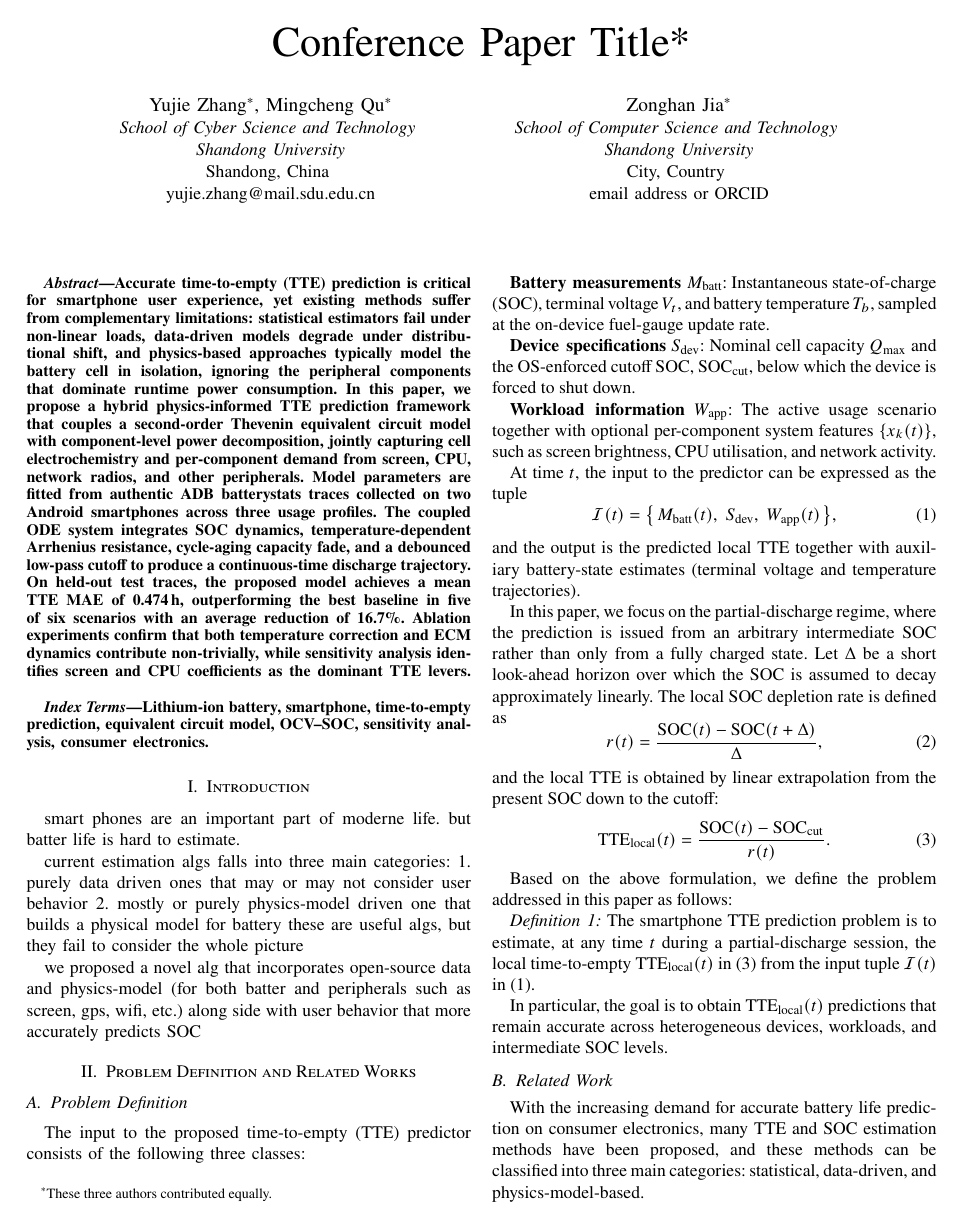
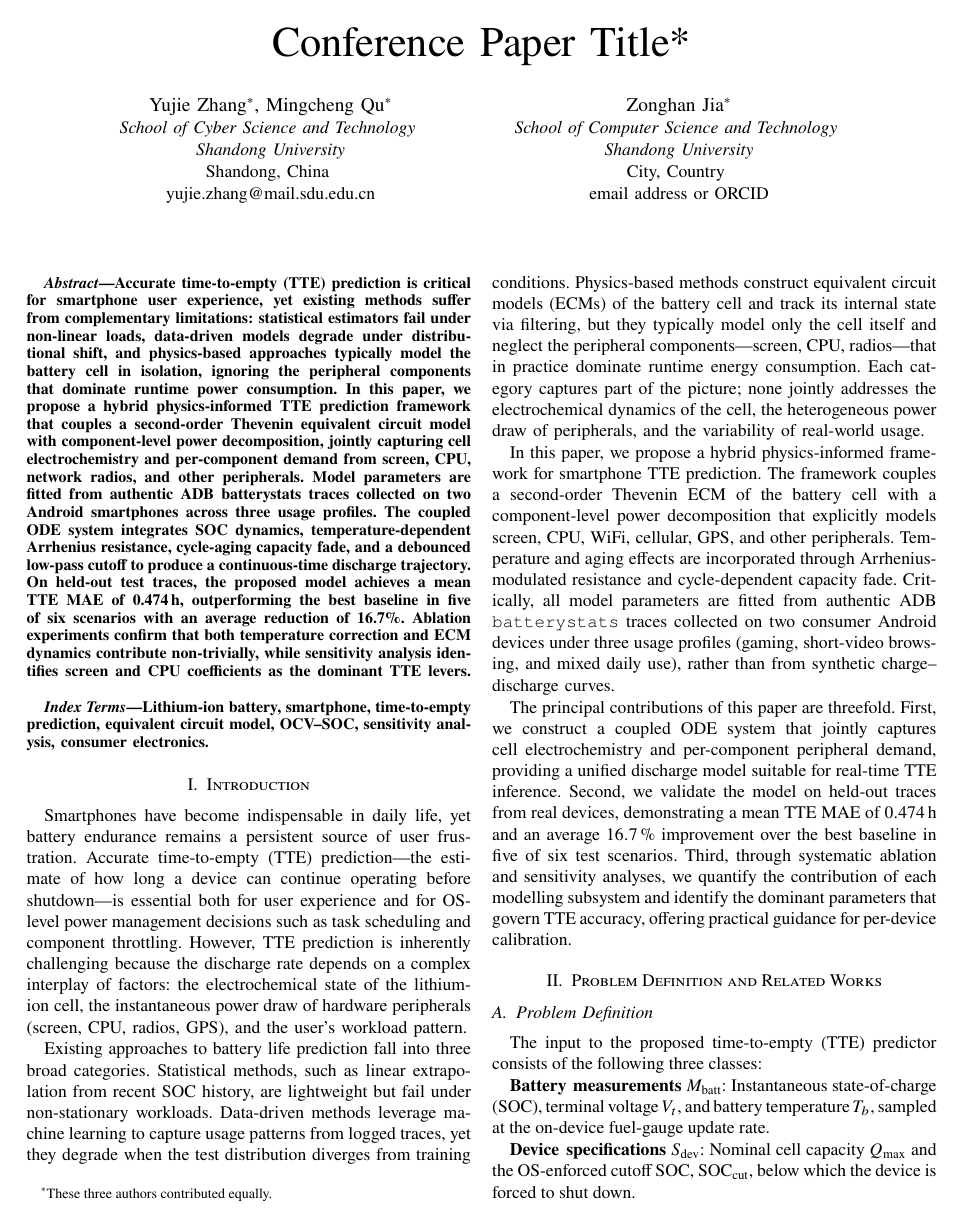
Before and after one commit to Zyphoriate/CETUS, a LaTeX paper (icce_berlin_2026.tex): page 1 of 6. Compiled offline with pdfLaTeX; a missing font is replaced by an installed copy or a similar font; a LaTeX package or settings file that is missing is left out.

Commit message:
update intro section

```diff
--- a/icce_berlin_2026.tex
+++ b/icce_berlin_2026.tex
@@ -76,14 +76,13 @@ Lithium-ion battery, smartphone, time-to-empty prediction, equivalent circuit mo
 
 \section{Introduction}
 
-smart phones are an important part of moderne life. but batter life is hard to estimate.
+Smartphones have become indispensable in daily life, yet battery endurance remains a persistent source of user frustration. Accurate time-to-empty (TTE) prediction—the estimate of how long a device can continue operating before shutdown—is essential both for user experience and for OS-level power management decisions such as task scheduling and component throttling. However, TTE prediction is inherently challenging because the discharge rate depends on a complex interplay of factors: the electrochemical state of the lithium-ion cell, the instantaneous power draw of hardware peripherals (screen, CPU, radios, GPS), and the user's workload pattern.
 
-current estimation algs falls into three main categories:
-1. purely data driven ones that may or may not consider user behavior
-2. mostly or purely physics-model driven one that builds a physical model for battery
-these are useful algs, but they fail to consider the whole picture
+Existing approaches to battery life prediction fall into three broad categories. Statistical methods, such as linear extrapolation from recent SOC history, are lightweight but fail under non-stationary workloads. Data-driven methods leverage machine learning to capture usage patterns from logged traces, yet they degrade when the test distribution diverges from training conditions. Physics-based methods construct equivalent circuit models (ECMs) of the battery cell and track its internal state via filtering, but they typically model only the cell itself and neglect the peripheral components—screen, CPU, radios—that in practice dominate runtime energy consumption. Each category captures part of the picture; none jointly addresses the electrochemical dynamics of the cell, the heterogeneous power draw of peripherals, and the variability of real-world usage.
 
-we proposed a novel alg that incorporates open-source data and physics-model (for both batter and peripherals such as screen, gps, wifi, etc.) along side with user behavior that more accurately predicts SOC
+In this paper, we propose a hybrid physics-informed framework for smartphone TTE prediction. The framework couples a second-order Thevenin ECM of the battery cell with a component-level power decomposition that explicitly models screen, CPU, WiFi, cellular, GPS, and other peripherals. Temperature and aging effects are incorporated through Arrhenius-modulated resistance and cycle-dependent capacity fade. Critically, all model parameters are fitted from authentic ADB \texttt{batterystats} traces collected on two consumer Android devices under three usage profiles (gaming, short-video browsing, and mixed daily use), rather than from synthetic charge--discharge curves.
+
+The principal contributions of this paper are threefold. First, we construct a coupled ODE system that jointly captures cell electrochemistry and per-component peripheral demand, providing a unified discharge model suitable for real-time TTE inference. Second, we validate the model on held-out traces from real devices, demonstrating a mean TTE MAE of \SI{0.474}{h} and an average \SI{16.7}{\percent} improvement over the best baseline in five of six test scenarios. Third, through systematic ablation and sensitivity analyses, we quantify the contribution of each modelling subsystem and identify the dominant parameters that govern TTE accuracy, offering practical guidance for per-device calibration.
 
 
 
```
